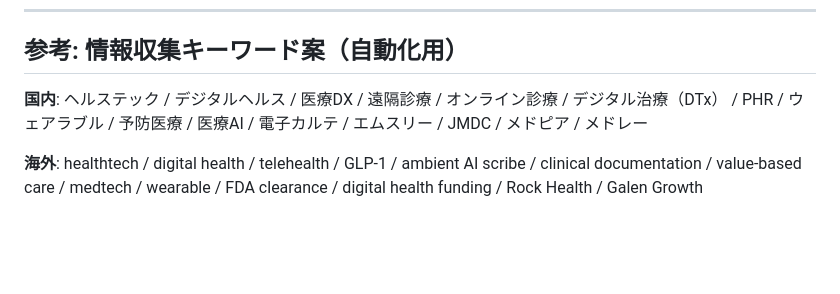
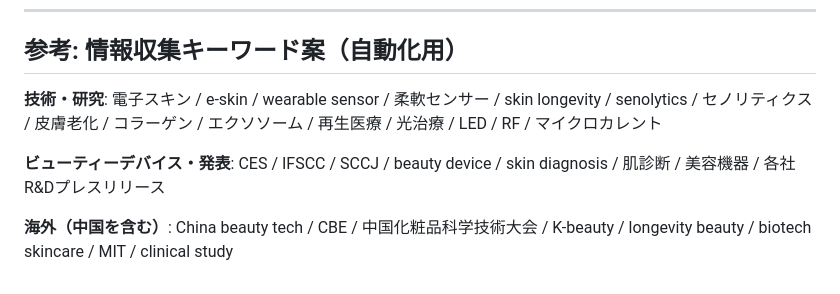
Before and after one commit to xenomao/xenomao, a Markdown page: healthtech/README.md, the part around one of its changes. Rendered like a GitHub page; blank space fills up the shorter version.

```diff
--- a/healthtech/README.md
+++ b/healthtech/README.md
@@ -50,6 +55,8 @@
 
 ## 参考: 情報収集キーワード案（自動化用）
 
-**国内**: ヘルステック / デジタルヘルス / 医療DX / 遠隔診療 / オンライン診療 / デジタル治療（DTx） / PHR / ウェアラブル / 予防医療 / 医療AI / 電子カルテ / エムスリー / JMDC / メドピア / メドレー
+**技術・研究**: 電子スキン / e-skin / wearable sensor / 柔軟センサー / skin longevity / senolytics / セノリティクス / 皮膚老化 / コラーゲン / エクソソーム / 再生医療 / 光治療 / LED / RF / マイクロカレント
 
-**海外**: healthtech / digital health / telehealth / GLP-1 / ambient AI scribe / clinical documentation / value-based care / medtech / wearable / FDA clearance / digital health funding / Rock Health / Galen Growth
+**ビューティーデバイス・発表**: CES / IFSCC / SCCJ / beauty device / skin diagnosis / 肌診断 / 美容機器 / 各社R&Dプレスリリース
+
+**海外（中国を含む）**: China beauty tech / CBE / 中国化粧品科学技術大会 / K-beauty / longevity beauty / biotech skincare / MIT / clinical study
```
Also changed, not shown: other parts of healthtech/README.md (+23 -18 lines), healthtech/news/2026-07-08_research_devices_beauty.md (added, +108 -0 lines).
